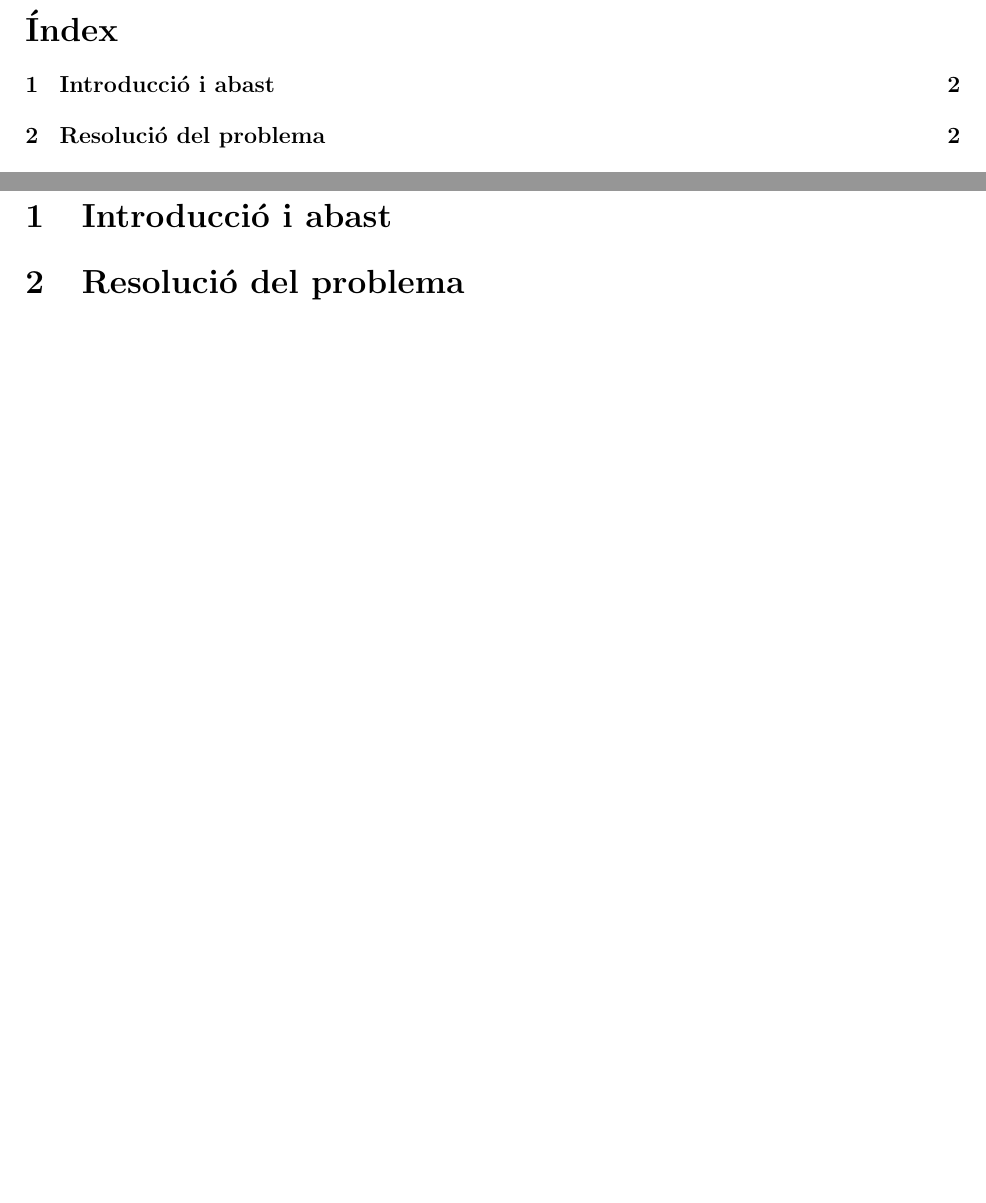
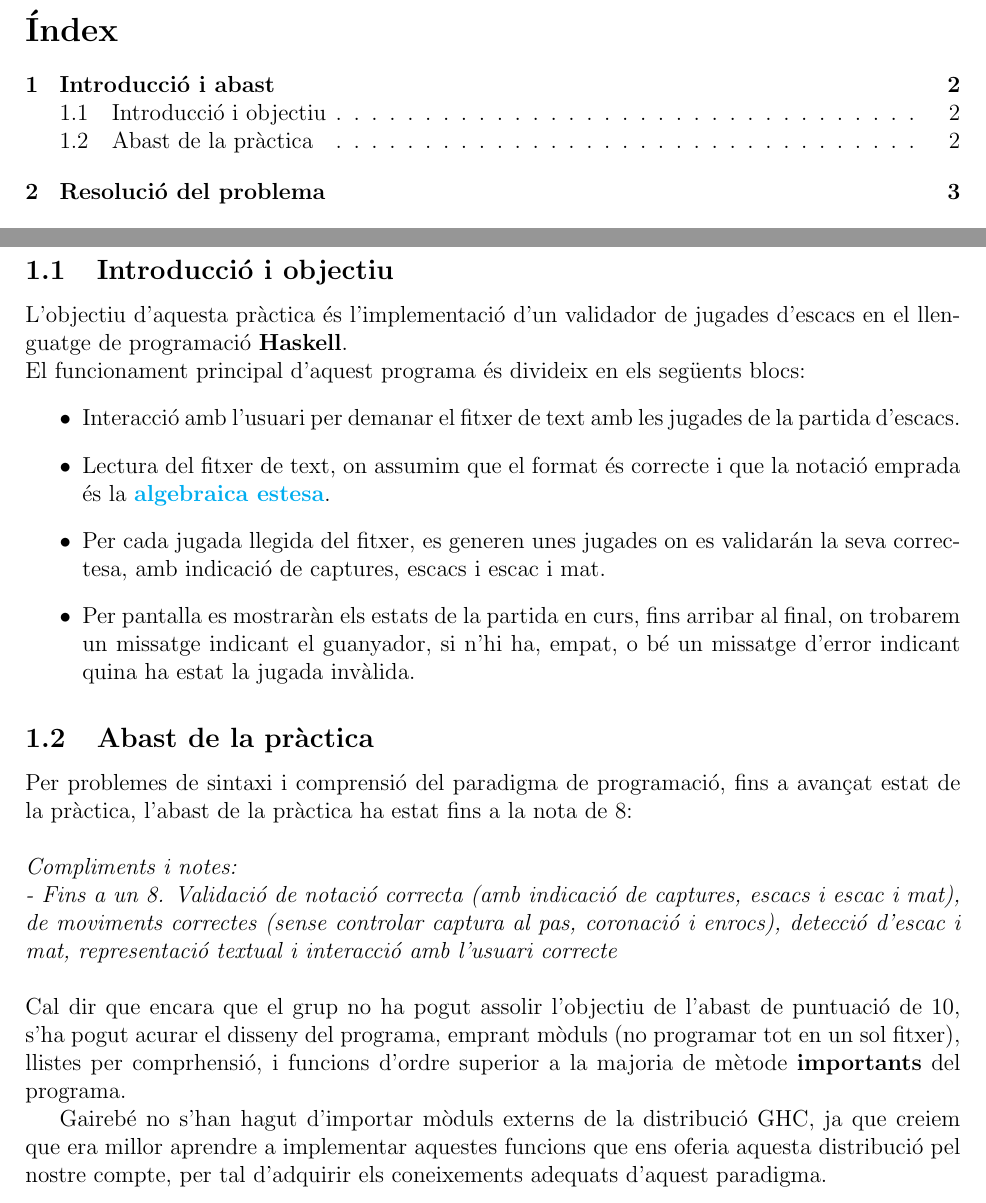
Before and after one commit to Maurisss94/Escacs-Haskell, a LaTeX document (docs/GarvinJose_BalestraMauro_Escacs.tex): two parts of pages 2 and 3 of 4 before the commit and two parts of pages 2 and 3 of 5 after it, joined at a grey line, cut so that both start at the same text, the shorter picture padded with empty space. Compiled offline with pdfLaTeX.

Commit message:
Afegint documentacio

```diff
--- a/docs/GarvinJose_BalestraMauro_Escacs.tex
+++ b/docs/GarvinJose_BalestraMauro_Escacs.tex
@@ -2,7 +2,7 @@
 \usepackage{comment}
 \usepackage{listings}
 \usepackage{enumitem}
-\usepackage[utf8]{inputenc}
+\usepackage[utf8x]{inputenc}
 \usepackage[catalan]{babel}
 \usepackage{graphicx}
 \usepackage{wrapfig}
@@ -86,6 +86,32 @@ Mauro Balestra Sastriques \\
 \newpage
 \section{Introducció i abast}
 
+\subsection{Introducció i objectiu}
+L'objectiu d'aquesta pràctica és l'implementació d'un validador de jugades d'escacs en el llenguatge de programació \textbf{Haskell}. \\
+El funcionament principal d'aquest programa és divideix en els següents blocs:
+\begin{itemize}
+\item Interacció amb l'usuari per demanar el fitxer de text amb les jugades de la partida d'escacs.
+\item Lectura del fitxer de text, on assumim que el format és correcte i que la notació emprada és la \href{https://ca.wikipedia.org/wiki/Notaci%C3%B3_algebraica}{\textbf{algebraica estesa}}.
+\item Per cada jugada llegida del fitxer, es generen unes jugades on es validarán la seva correctesa, amb indicació de captures, escacs i escac i mat.
+\item Per pantalla es mostraràn els estats de la partida en curs, fins arribar al final, on trobarem un missatge indicant el guanyador, si n'hi ha, empat, o bé un missatge d'error indicant quina ha estat la jugada invàlida.
+\end{itemize}
+
+\subsection{Abast de la pràctica}
+
+Per problemes de sintaxi i comprensió del paradigma de programació, fins a avançat estat de la pràctica, l'abast de la pràctica ha estat fins a la nota de 8:
+\\
+\\
+\noindent
+\textit{Compliments i notes: \\
+- Fins a un 8. Validació de notació correcta (amb indicació de captures, escacs i escac i mat), de moviments correctes (sense controlar captura al pas, coronació i enrocs), detecció d’escac i mat, representació textual i interacció amb l’usuari correcte}
+\\
+
+\noindent
+Cal dir que encara que el grup no ha pogut assolir l'objectiu de l'abast de puntuació de 10, s'ha pogut acurar el disseny del programa, emprant mòduls (no programar tot en un sol fitxer), llistes per comprhensió, i funcions d'ordre superior a la majoria de mètode \textbf{importants} del programa.
+
+Gairebé no s'han hagut d'importar mòduls externs de la distribució GHC, ja que creiem que era millor aprendre a implementar aquestes funcions que ens oferia aquesta distribució pel nostre compte, per tal d'adquirir els coneixements adequats d'aquest paradigma.
+
+
 \section{Resolució del problema}
 
 \section{Definicions de tipus}
```
Also changed, not shown: docs/GarvinJose_BalestraMauro_Escacs.pdf, 5 other files.
